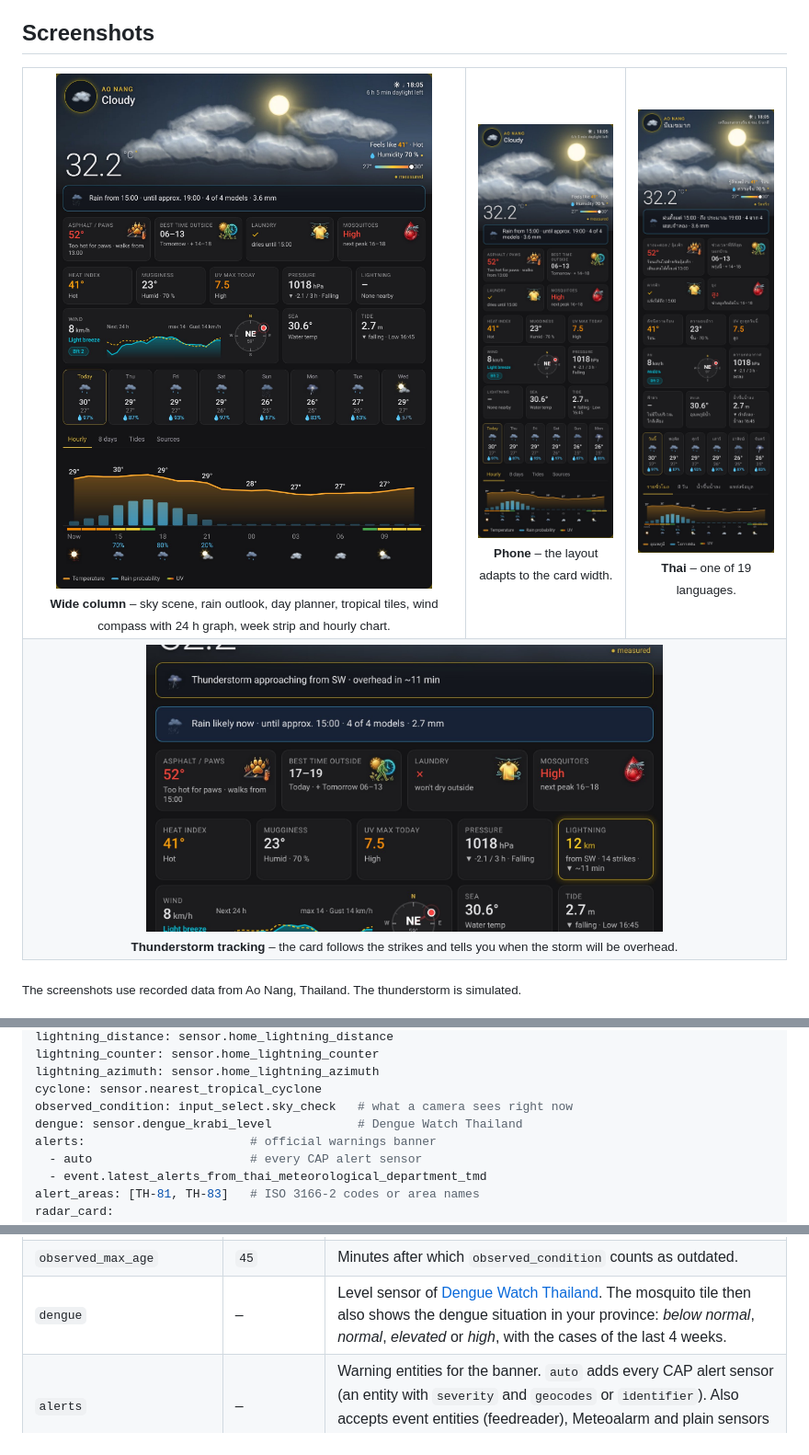
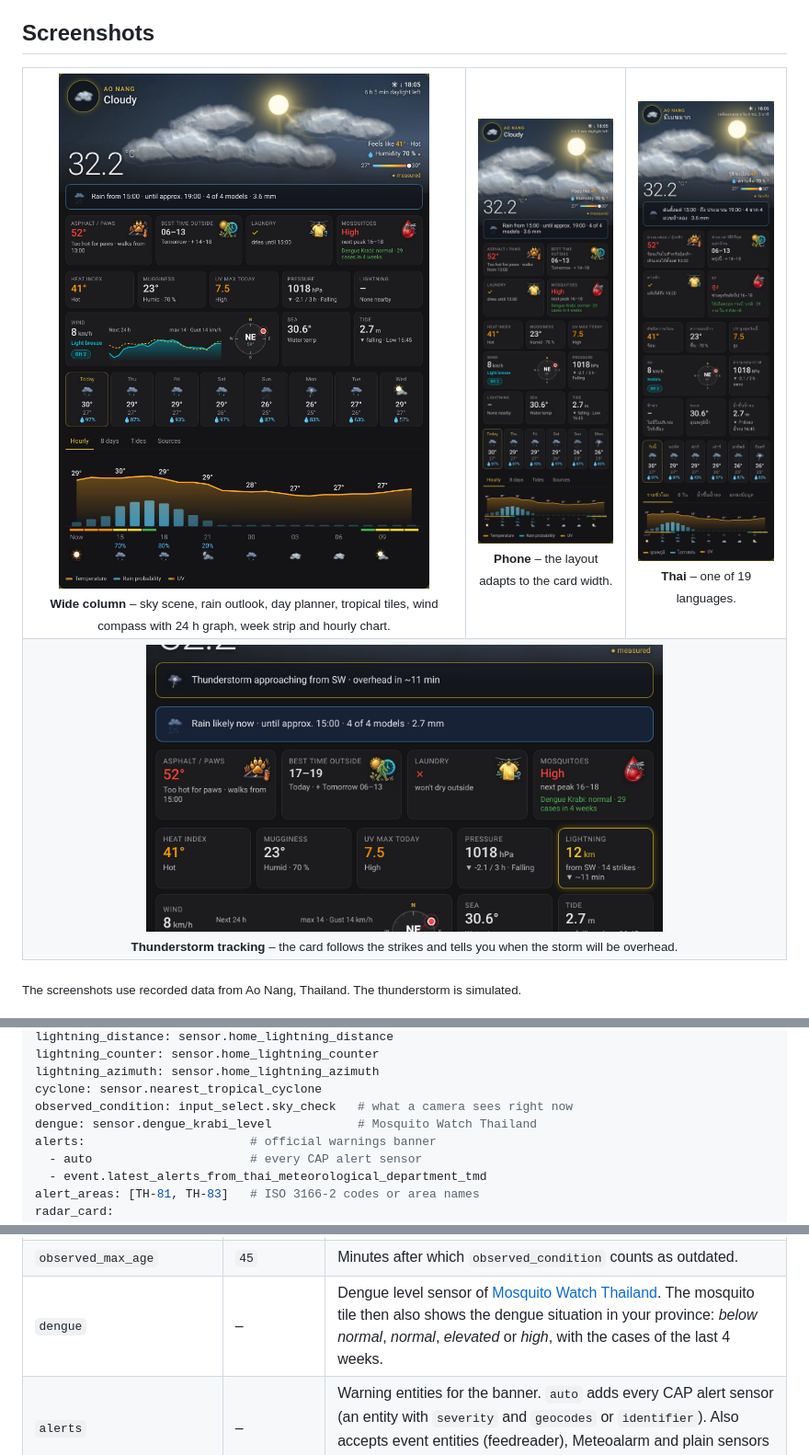
Before and after one commit to mb26-dev/ha-tropical-weather, a Markdown page: README.md, 3 parts joined by grey strips. Shown at 92% size. GitHub-like rendering; pictures changed too: images/card-desktop.jpg, images/card-phone.jpg, images/card-thai.jpg.

Commit message:
README: screenshots with the dengue line, release badge, Mosquito Watch Thailand name

```diff
--- a/README.md
+++ b/README.md
@@ -127,7 +127,7 @@ lightning_counter: sensor.home_lightning_counter
 lightning_azimuth: sensor.home_lightning_azimuth
 cyclone: sensor.nearest_tropical_cyclone
 observed_condition: input_select.sky_check   # what a camera sees right now
-dengue: sensor.dengue_krabi_level            # Dengue Watch Thailand
+dengue: sensor.dengue_krabi_level            # Mosquito Watch Thailand
 alerts:                       # official warnings banner
   - auto                      # every CAP alert sensor
   - event.latest_alerts_from_thai_meteorological_department_tmd
@@ -159,7 +159,7 @@ radar_card:
 | `rain_consensus` | `true` | The rain outlook, laundry and best-time tiles ask every weather entity in `sources`, not only the main one. A model counts as "rain" with a probability of 50 % or more, or with 0.3 mm or more when it gives no probability. The outlook shows how many models agree; the laundry tile only counts an hour as wet when more than half of the models agree. |
 | `observed_condition` | – | An entity whose state is a weather condition seen right now (`sunny`, `partlycloudy`, `cloudy`, `rainy`, `pouring`, ...), for example an `input_select` filled from your outdoor cameras. For the current hour it overrules every model: hero condition (gold ● marker), rain outlook, laundry and best time. `unknown` or an old value is ignored. See [Observed weather from cameras](#observed-weather-from-cameras). |
 | `observed_max_age` | `45` | Minutes after which `observed_condition` counts as outdated. |
-| `dengue` | – | Level sensor of [Dengue Watch Thailand](https://github.com/mb26-dev/ha-dengue-watch). The mosquito tile then also shows the dengue situation in your province: *below normal*, *normal*, *elevated* or *high*, with the cases of the last 4 weeks. |
+| `dengue` | – | Dengue level sensor of [Mosquito Watch Thailand](https://github.com/mb26-dev/ha-dengue-watch). The mosquito tile then also shows the dengue situation in your province: *below normal*, *normal*, *elevated* or *high*, with the cases of the last 4 weeks. |
 | `alerts` | – | Warning entities for the banner. `auto` adds every CAP alert sensor (an entity with `severity` and `geocodes` or `identifier`). Also accepts event entities (feedreader), Meteoalarm and plain sensors whose state is the warning. |
 | `alert_areas` | – | Only show warnings whose `geocodes` or area description contain one of these codes or names (e.g. `TH-81`, `Krabi`). Warnings without area information are always shown. |
 | `alert_min_severity` | `minor` | Lowest severity shown: `minor`, `moderate`, `severe` or `extreme`. Warnings without a severity count as `minor`. |
```
Also changed, not shown: other parts of README.md (+1 -1 lines).
